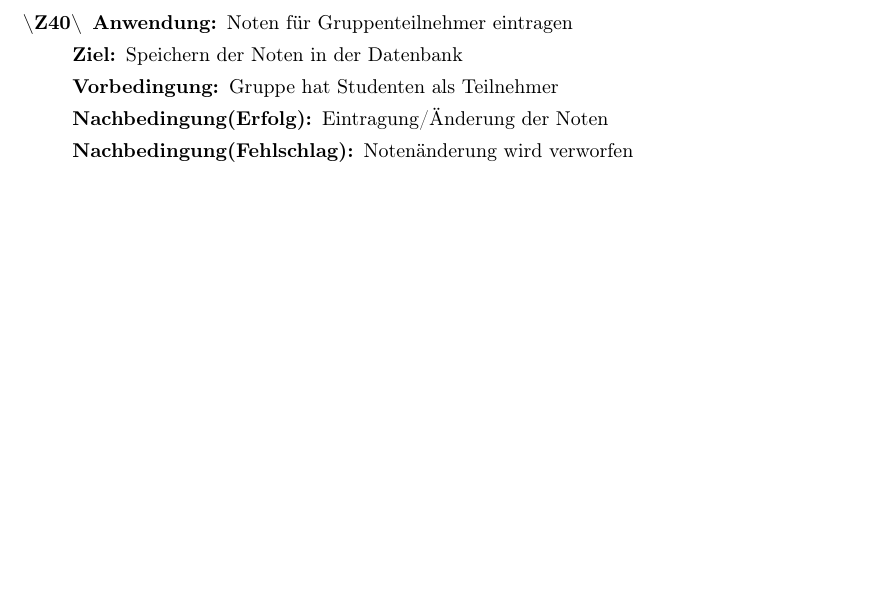
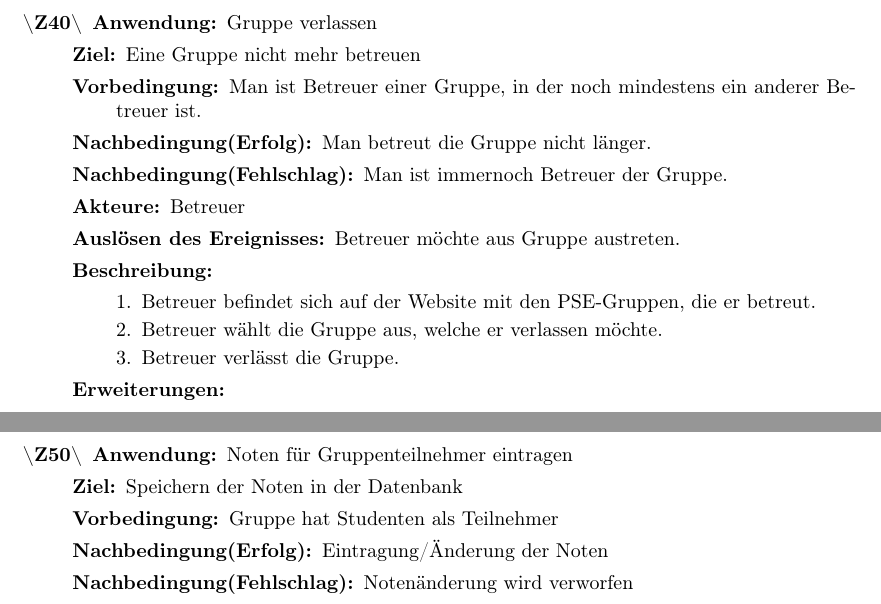
Before and after one commit to EmilDohse/pse_allocation, a LaTeX document (Pflichtenheft_pse/diagramme_pflichtenheft/Anwendungsfälle_Betreuer.tex): part of page 5 of 5 before the commit and two parts of pages 5 and 6 of 6 after it, the two joined at a grey line, cut so that both start at the same text, the shorter picture padded with empty space. Compiled offline with pdfLaTeX.

Commit message:
Anwendungsfälle_Betreuer ergänzt

```diff
--- a/Pflichtenheft_pse/diagramme_pflichtenheft/Anwendungsfälle_Betreuer.tex
+++ b/Pflichtenheft_pse/diagramme_pflichtenheft/Anwendungsfälle_Betreuer.tex
@@ -65,7 +65,25 @@
   	\item[Erweiterungen:]
   \end{description}
   \pagebreak
-  \item[\textbf{\textbackslash Z40\textbackslash}] \begin{description}
+  \item[\textbf{\textbackslash Z40\textbackslash}]
+	\begin{description}
+  		\item[Anwendung:] Gruppe verlassen
+  		\item[Ziel:] Eine Gruppe nicht mehr betreuen
+  		\item[Vorbedingung:] Man ist Betreuer einer Gruppe, in der noch mindestens ein anderer Betreuer ist.
+  		\item[Nachbedingung(Erfolg):] Man betreut die Gruppe nicht länger.
+  		\item[Nachbedingung(Fehlschlag):] Man ist immernoch Betreuer der Gruppe.
+  		\item[Akteure:] Betreuer
+  		\item[Auslösen des Ereignisses:] Betreuer möchte aus Gruppe austreten.
+  		\item[Beschreibung:]~
+  	\begin{enumerate}[1.]
+  	  \item Betreuer befindet sich auf der Website mit den PSE-Gruppen, die er betreut.
+  	  \item Betreuer wählt die Gruppe aus, welche er verlassen möchte.
+  	  \item Betreuer verlässt die Gruppe.
+  	\end{enumerate}
+  	\item[Erweiterungen:]
+  \end{description}
+  \pagebreak
+  \item[\textbf{\textbackslash Z50\textbackslash}] \begin{description}
   	\item[Anwendung:] Noten für Gruppenteilnehmer eintragen
   	\item[Ziel:] Speichern der Noten in der Datenbank
   	\item[Vorbedingung:] Gruppe hat Studenten als Teilnehmer
```
